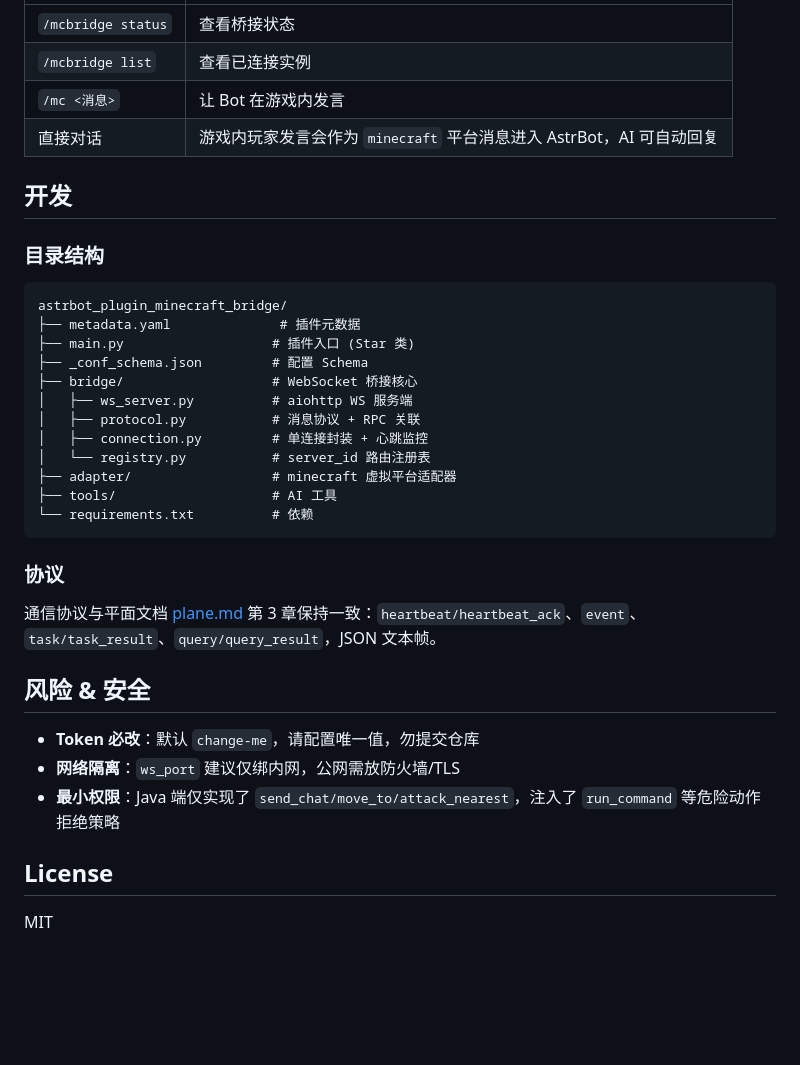
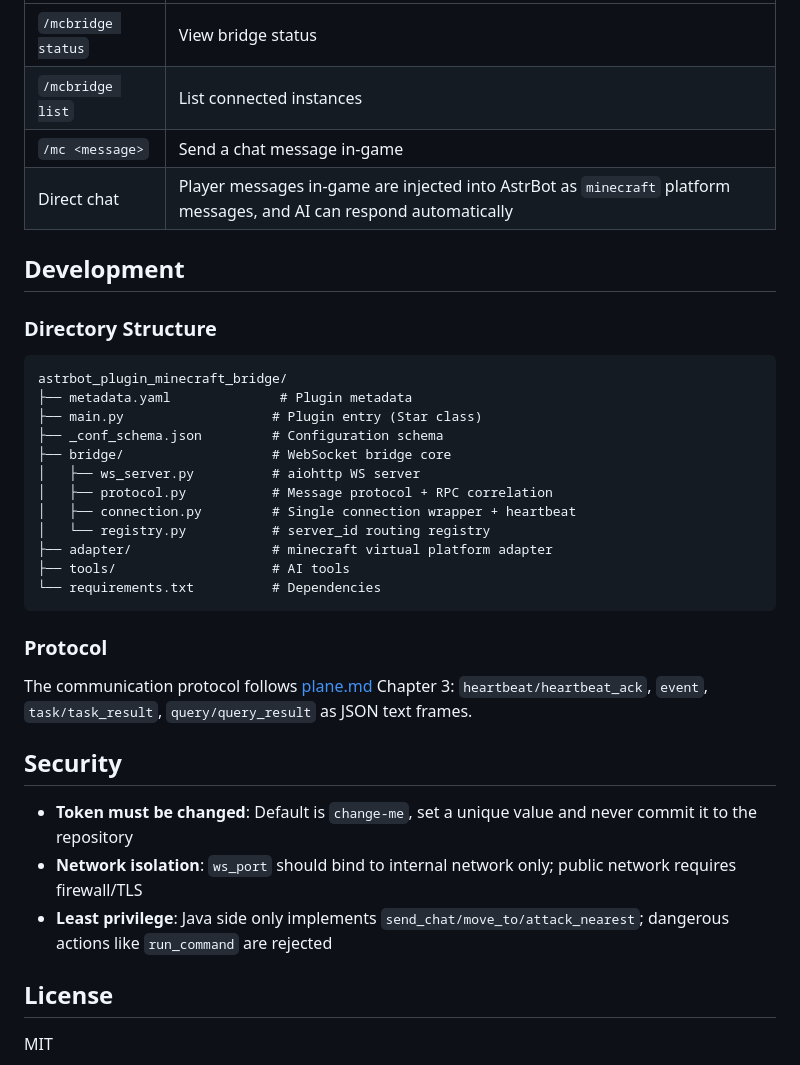
Before and after one commit to AeiouJx/astrbot_plugin_minecraft, a Markdown page: README.md, the part around one of its changes. GitHub-like rendering; blank space fills up the shorter version.

````diff
--- a/README.md
+++ b/README.md
@@ -49,37 +55,37 @@
 |---|---|
-| `/mcbridge status` | 查看桥接状态 |
-| `/mcbridge list` | 查看已连接实例 |
-| `/mc <消息>` | 让 Bot 在游戏内发言 |
-| 直接对话 | 游戏内玩家发言会作为 `minecraft` 平台消息进入 AstrBot，AI 可自动回复 |
+| `/mcbridge status` | View bridge status |
+| `/mcbridge list` | List connected instances |
+| `/mc <message>` | Send a chat message in-game |
+| Direct chat | Player messages in-game are injected into AstrBot as `minecraft` platform messages, and AI can respond automatically |
 
-## 开发
+## Development
 
-### 目录结构
+### Directory Structure
 
 ```
 astrbot_plugin_minecraft_bridge/
-├── metadata.yaml              # 插件元数据
-├── main.py                   # 插件入口 (Star 类)
-├── _conf_schema.json         # 配置 Schema
-├── bridge/                   # WebSocket 桥接核心
-│   ├── ws_server.py          # aiohttp WS 服务端
-│   ├── protocol.py           # 消息协议 + RPC 关联
-│   ├── connection.py         # 单连接封装 + 心跳监控
-│   └── registry.py           # server_id 路由注册表
-├── adapter/                  # minecraft 虚拟平台适配器
-├── tools/                    # AI 工具
-└── requirements.txt          # 依赖
+├── metadata.yaml              # Plugin metadata
+├── main.py                   # Plugin entry (Star class)
+├── _conf_schema.json         # Configuration schema
+├── bridge/                   # WebSocket bridge core
+│   ├── ws_server.py          # aiohttp WS server
+│   ├── protocol.py           # Message protocol + RPC correlation
+│   ├── connection.py         # Single connection wrapper + heartbeat
+│   └── registry.py           # server_id routing registry
+├── adapter/                  # minecraft virtual platform adapter
+├── tools/                    # AI tools
+└── requirements.txt          # Dependencies
 ```
 
-### 协议
+### Protocol
 
-通信协议与平面文档 [plane.md](plane.md) 第 3 章保持一致：`heartbeat/heartbeat_ack`、`event`、`task/task_result`、`query/query_result`，JSON 文本帧。
+The communication protocol follows [plane.md](plane.md) Chapter 3: `heartbeat/heartbeat_ack`, `event`, `task/task_result`, `query/query_result` as JSON text frames.
 
-## 风险 & 安全
+## Security
 
-- **Token 必改**：默认 `change-me`，请配置唯一值，勿提交仓库
-- **网络隔离**：`ws_port` 建议仅绑内网，公网需放防火墙/TLS
-- **最小权限**：Java 端仅实现了 `send_chat/move_to/attack_nearest`，注入了 `run_command` 等危险动作拒绝策略
+- **Token must be changed**: Default is `change-me`, set a unique value and never commit it to the repository
+- **Network isolation**: `ws_port` should bind to internal network only; public network requires firewall/TLS
+- **Least privilege**: Java side only implements `send_chat/move_to/attack_nearest`; dangerous actions like `run_command` are rejected
 
 ## License
 
````
Also changed, not shown: other parts of README.md (+40 -34 lines).
